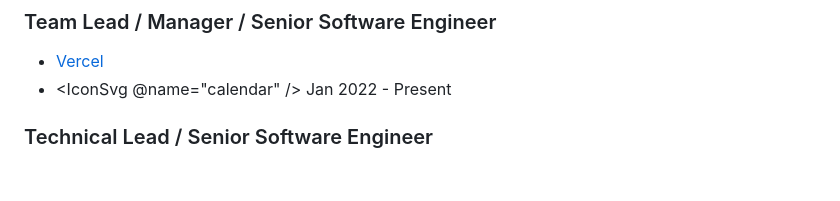
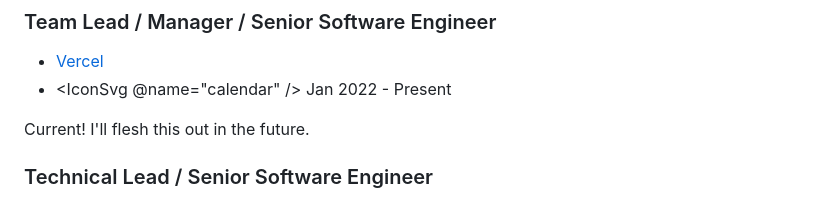
Before and after one commit to EndangeredMassa/massa-labs, a Markdown page: app/templates/resume-cv.md, the part around the change. Drawn GitHub-style; blank space fills up the shorter version.

Commit message:
add note about current employment

```diff
--- a/app/templates/resume-cv.md
+++ b/app/templates/resume-cv.md
@@ -6,6 +6,8 @@
 
 - [Vercel](https://vercel.com/)
 - <IconSvg @name="calendar" /> Jan 2022 - Present
+
+Current! I'll flesh this out in the future.
 
 
 ### Technical Lead / Senior Software Engineer
```
